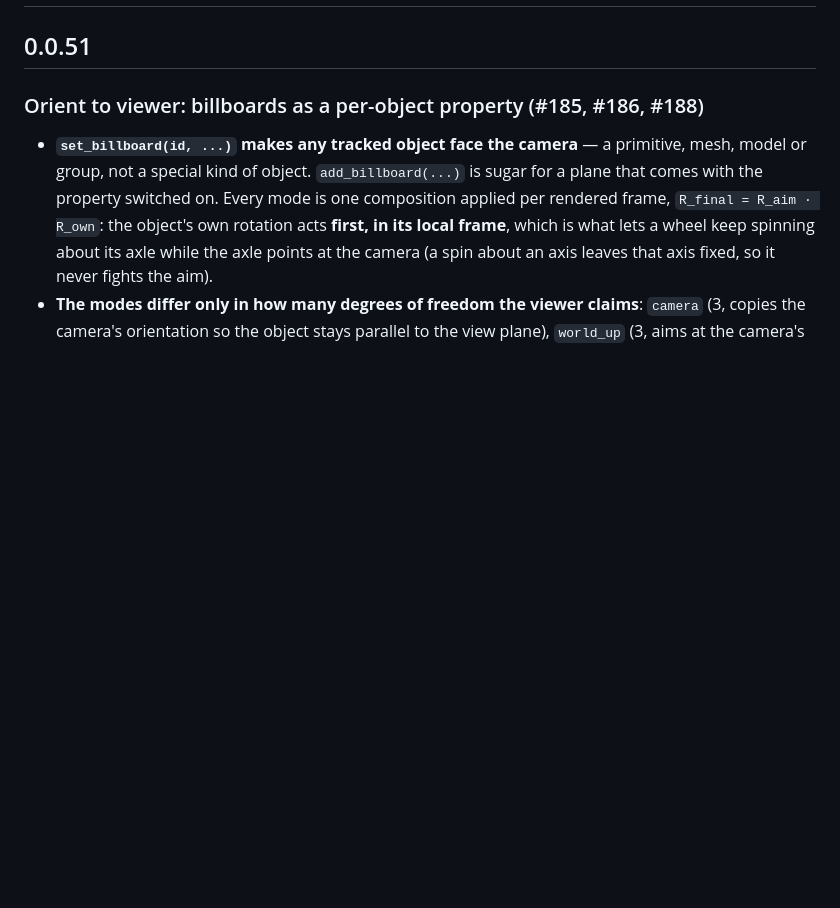
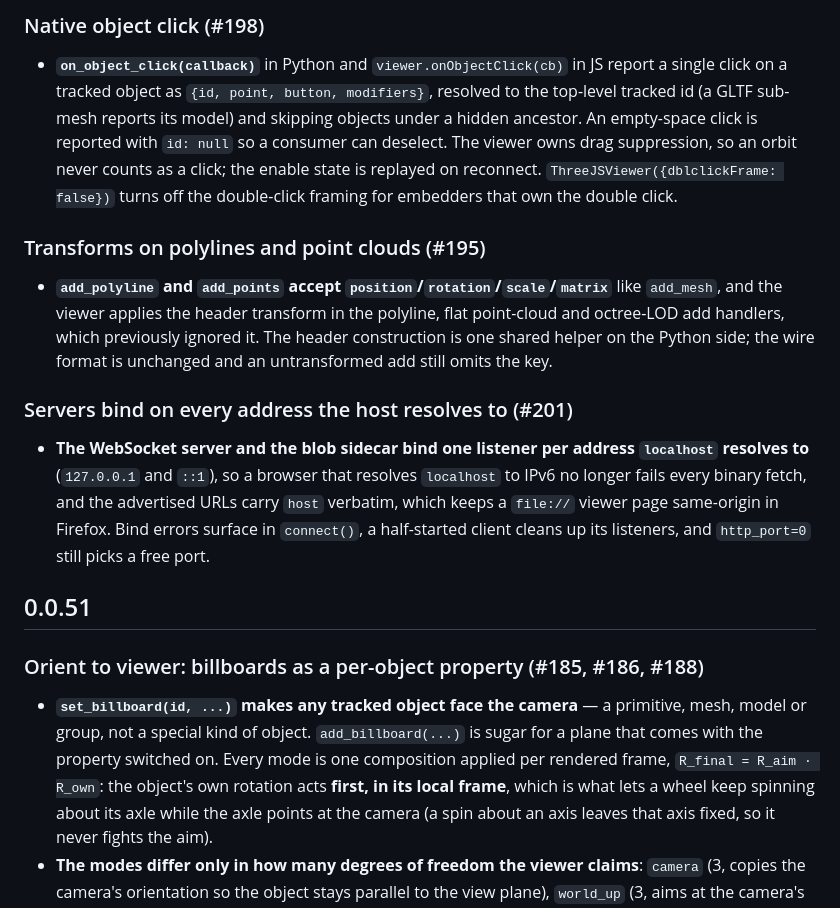
Before and after one commit to CEAD-group/threejs-viewer, a Markdown page: CHANGELOG.md, the part around one of its changes. Drawn GitHub-style; blank space fills up the shorter version.

Commit message:
Release 0.0.52: changelog (#206)

```diff
--- a/CHANGELOG.md
+++ b/CHANGELOG.md
@@ -2,3 +21,14 @@
+### Native object click (#198)
+
+- **`on_object_click(callback)`** in Python and `viewer.onObjectClick(cb)` in JS report a single click on a tracked object as `{id, point, button, modifiers}`, resolved to the top-level tracked id (a GLTF sub-mesh reports its model) and skipping objects under a hidden ancestor. An empty-space click is reported with `id: null` so a consumer can deselect. The viewer owns drag suppression, so an orbit never counts as a click; the enable state is replayed on reconnect. `ThreeJSViewer({dblclickFrame: false})` turns off the double-click framing for embedders that own the double click.
+
+### Transforms on polylines and point clouds (#195)
+
+- **`add_polyline` and `add_points` accept `position`/`rotation`/`scale`/`matrix`** like `add_mesh`, and the viewer applies the header transform in the polyline, flat point-cloud and octree-LOD add handlers, which previously ignored it. The header construction is one shared helper on the Python side; the wire format is unchanged and an untransformed add still omits the key.
+
+### Servers bind on every address the host resolves to (#201)
+
+- **The WebSocket server and the blob sidecar bind one listener per address `localhost` resolves to** (`127.0.0.1` and `::1`), so a browser that resolves `localhost` to IPv6 no longer fails every binary fetch, and the advertised URLs carry `host` verbatim, which keeps a `file://` viewer page same-origin in Firefox. Bind errors surface in `connect()`, a half-started client cleans up its listeners, and `http_port=0` still picks a free port.
 
 ## 0.0.51
 
```
Also changed, not shown: other parts of CHANGELOG.md (+19 -0 lines).
